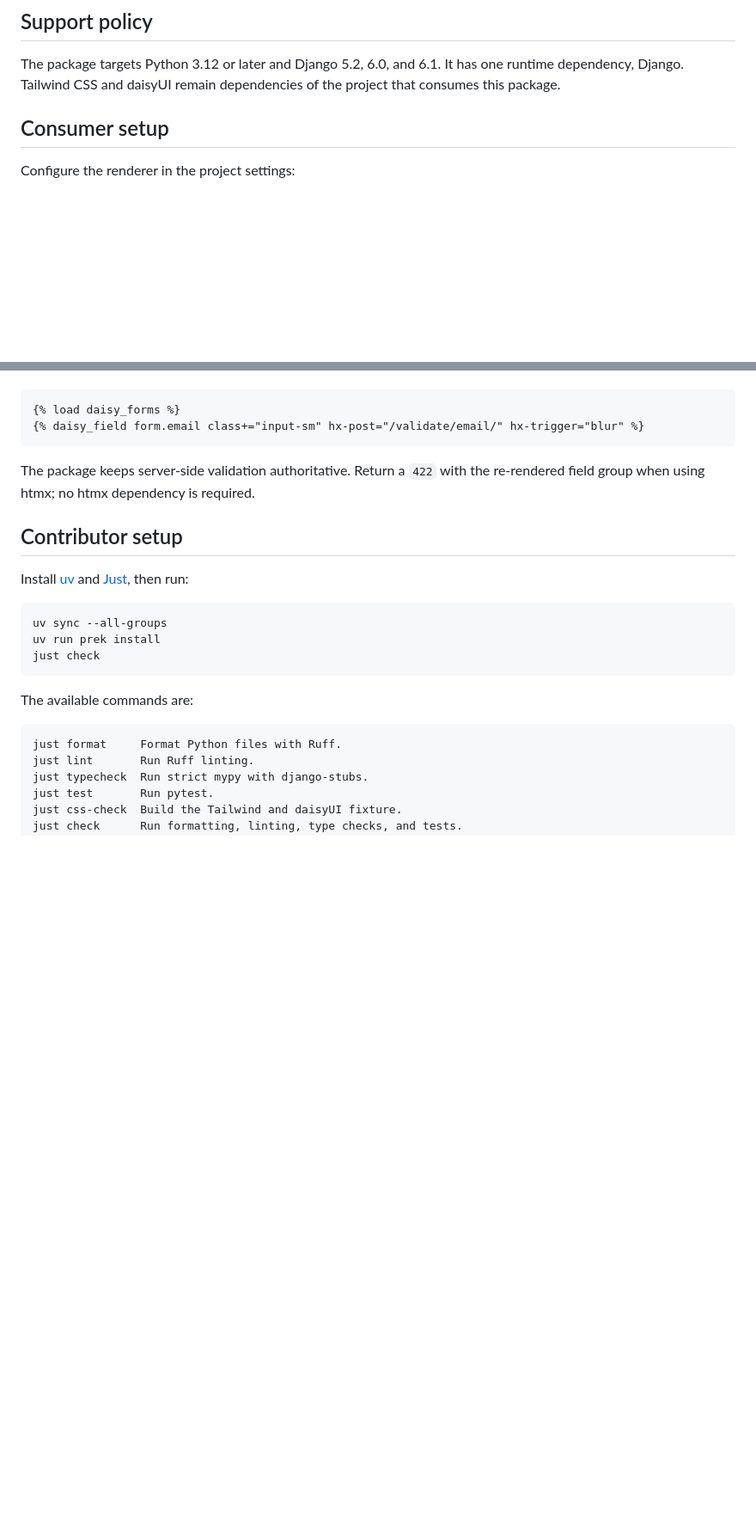
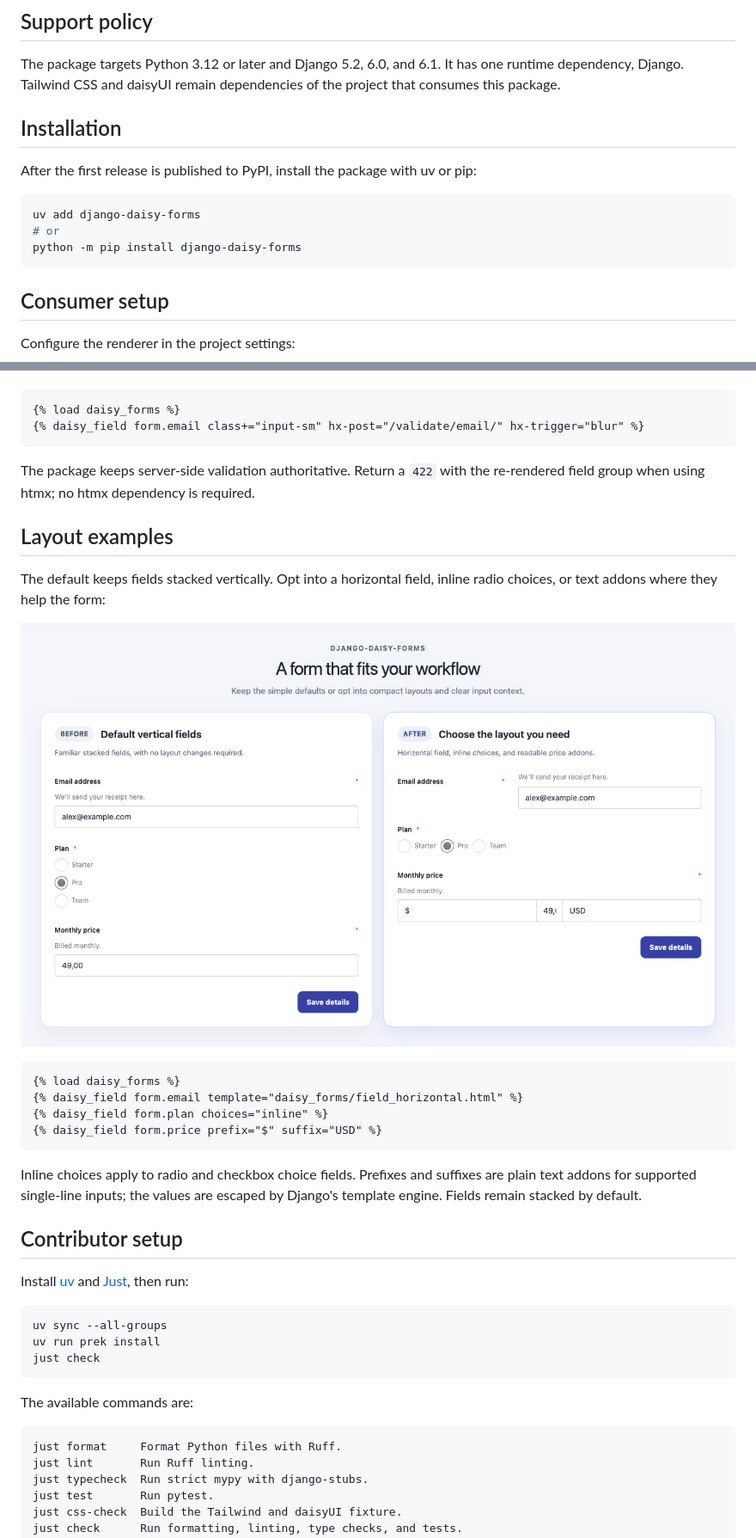
Before and after one commit to difegam/django-daisy-forms, a Markdown page: README.md, 2 parts joined by grey strips. Shown at 86% size. Drawn GitHub-style; pictures changed too: docs/images/forms-before-after.png (added); blank space fills up the shorter version.

````diff
--- a/README.md
+++ b/README.md
@@ -9,6 +9,17 @@ existing `{{ form }}` and `{{ formset }}` templates keep working.
 The package targets Python 3.12 or later and Django 5.2, 6.0, and 6.1. It has
 one runtime dependency, Django. Tailwind CSS and daisyUI remain dependencies of
 the project that consumes this package.
+
+## Installation
+
+After the first release is published to PyPI, install the package with uv or
+pip:
+
+```bash
+uv add django-daisy-forms
+# or
+python -m pip install django-daisy-forms
+```
 
 ## Consumer setup
 
@@ -53,6 +64,24 @@ For one-off fields, load the tag library and pass normal widget attributes:
 The package keeps server-side validation authoritative. Return a `422` with
 the re-rendered field group when using htmx; no htmx dependency is required.
 
+## Layout examples
+
+The default keeps fields stacked vertically. Opt into a horizontal field,
+inline radio choices, or text addons where they help the form:
+
+![Before and after: default stacked form fields compared with horizontal labels, inline choices, and price addons](docs/images/forms-before-after.png)
+
+```django
+{% load daisy_forms %}
+{% daisy_field form.email template="daisy_forms/field_horizontal.html" %}
+{% daisy_field form.plan choices="inline" %}
+{% daisy_field form.price prefix="$" suffix="USD" %}
+```
+
+Inline choices apply to radio and checkbox choice fields. Prefixes and suffixes
+are plain text addons for supported single-line inputs; the values are escaped
+by Django's template engine. Fields remain stacked by default.
+
 ## Contributor setup
 
 Install [uv](https://docs.astral.sh/uv/) and [Just](https://just.systems/),
````
Also changed, not shown: other parts of README.md (+12 -4 lines), 3 other files.
